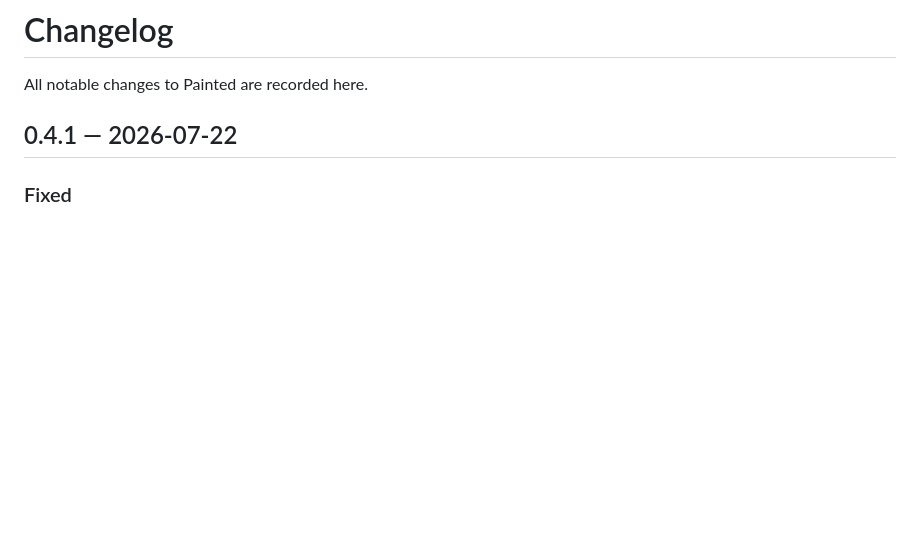
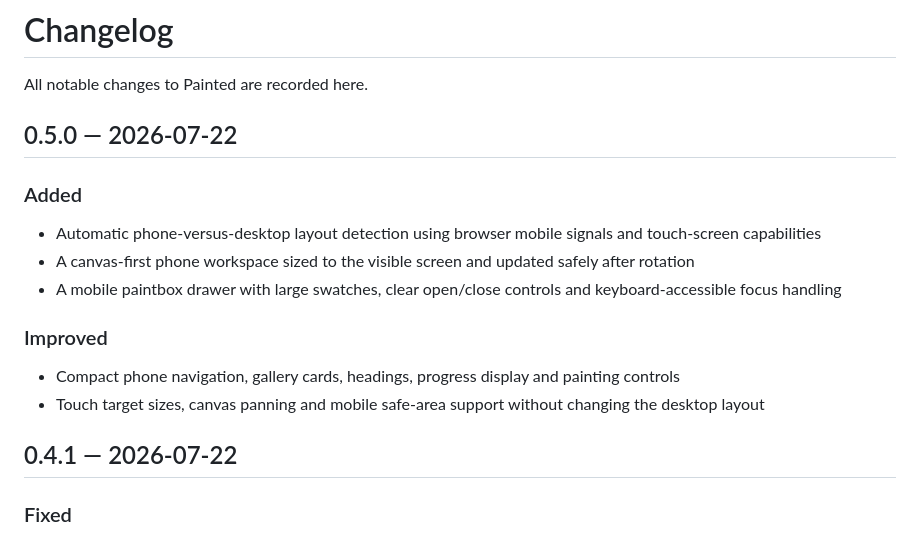
Before and after one commit to RJH237/t-painting-by-numbers, a Markdown page: CHANGELOG.md, the part around the change. GitHub-like rendering; blank space fills up the shorter version.

Commit message:
Prepare mobile layout v0.5.0: CHANGELOG.md

```diff
--- a/CHANGELOG.md
+++ b/CHANGELOG.md
@@ -1,6 +1,19 @@
 # Changelog
 
 All notable changes to Painted are recorded here.
+
+## 0.5.0 — 2026-07-22
+
+### Added
+
+- Automatic phone-versus-desktop layout detection using browser mobile signals and touch-screen capabilities
+- A canvas-first phone workspace sized to the visible screen and updated safely after rotation
+- A mobile paintbox drawer with large swatches, clear open/close controls and keyboard-accessible focus handling
+
+### Improved
+
+- Compact phone navigation, gallery cards, headings, progress display and painting controls
+- Touch target sizes, canvas panning and mobile safe-area support without changing the desktop layout
 
 ## 0.4.1 — 2026-07-22
 
```
